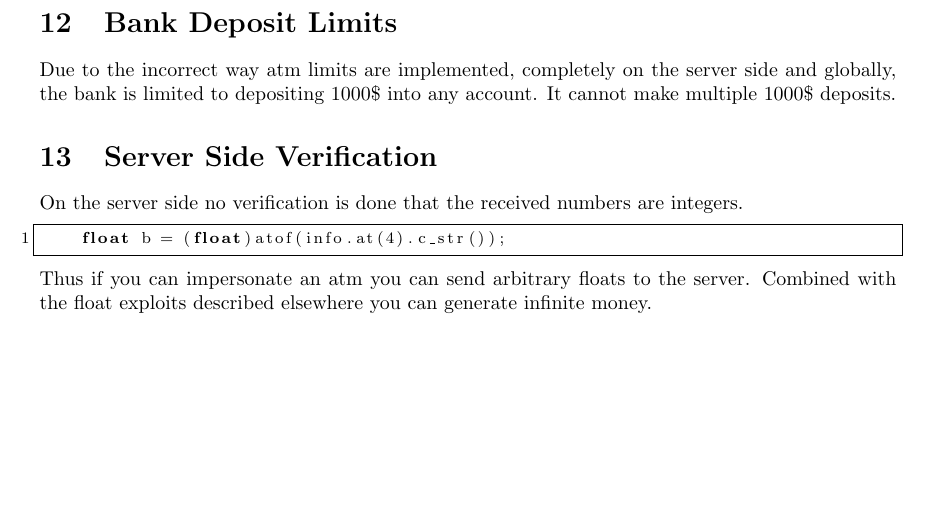
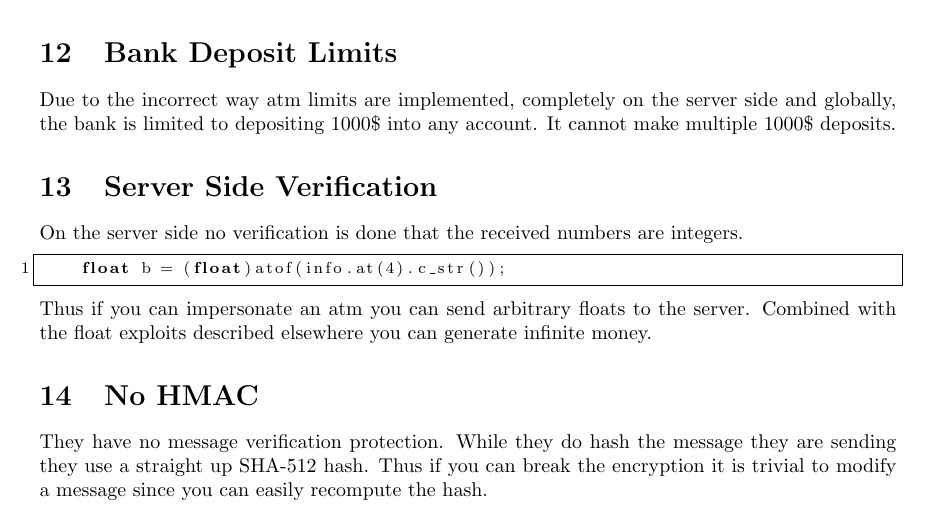
Before and after one commit to c00w/Crypto-Final-Project, a LaTeX document (writeups.tex): part of page 9 of 9, cut so that both start at the same text, the shorter picture padded with empty space. Compiled offline with pdfLaTeX.

Commit message:
Add quick HMAC bug

```diff
--- a/writeups.tex
+++ b/writeups.tex
@@ -269,4 +269,8 @@ On the server side no verification is done that the received numbers are integer
 \end{lstlisting}
 Thus if you can impersonate an atm you can send arbitrary floats to the server. Combined with the float exploits described elsewhere you can generate infinite money.
 
+\section{No HMAC}
+They have no message verification protection.
+While they do hash the message they are sending they use a straight up SHA-512 hash.
+Thus if you can break the encryption it is trivial to modify a message since you can easily recompute the hash.
 \end{document}
```
